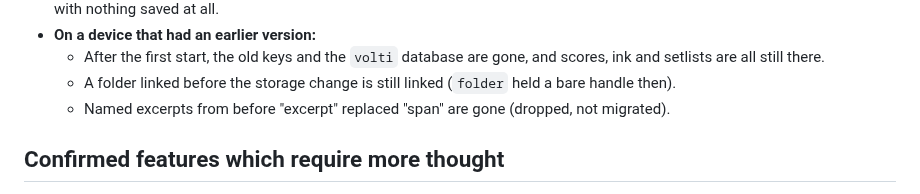
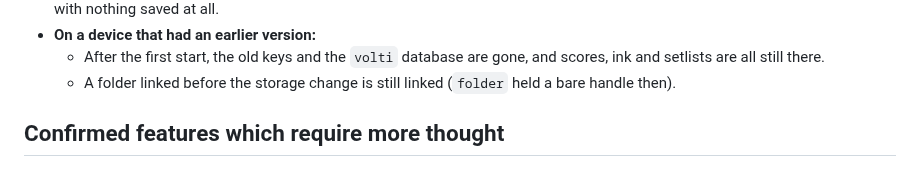
Before and after one commit to goodgriefgnome/volti, a Markdown page: TODO.md, the part around the change. Rendered like a GitHub page.

Commit message:
TODO: drop a manual check already done
Co-Authored-By: Claude Opus 5.5 <noreply@anthropic.com>
Claude-Session: https://claude.ai/code/session_01Q7hcTtqUsQkYRTWALQ6WjU

```diff
--- a/TODO.md
+++ b/TODO.md
@@ -174,7 +174,6 @@ DevTools (Application → IndexedDB → `volti-scores` → `kv`) to watch the re
   - After the first start, the old keys and the `volti` database are gone, and scores, ink and
     setlists are all still there.
   - A folder linked before the storage change is still linked (`folder` held a bare handle then).
-  - Named excerpts from before "excerpt" replaced "span" are gone (dropped, not migrated).
 
 ## Confirmed features which require more thought
 
```
